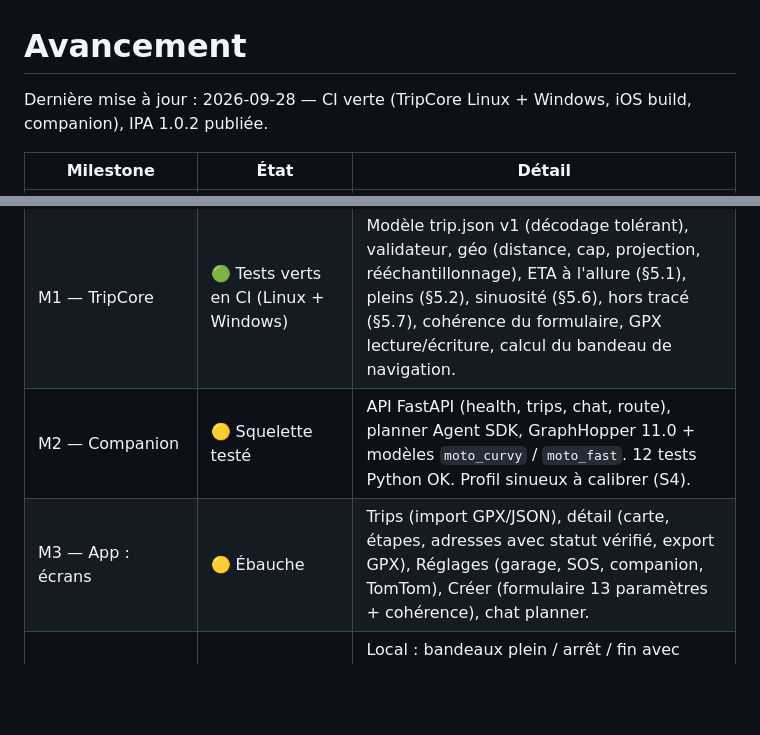
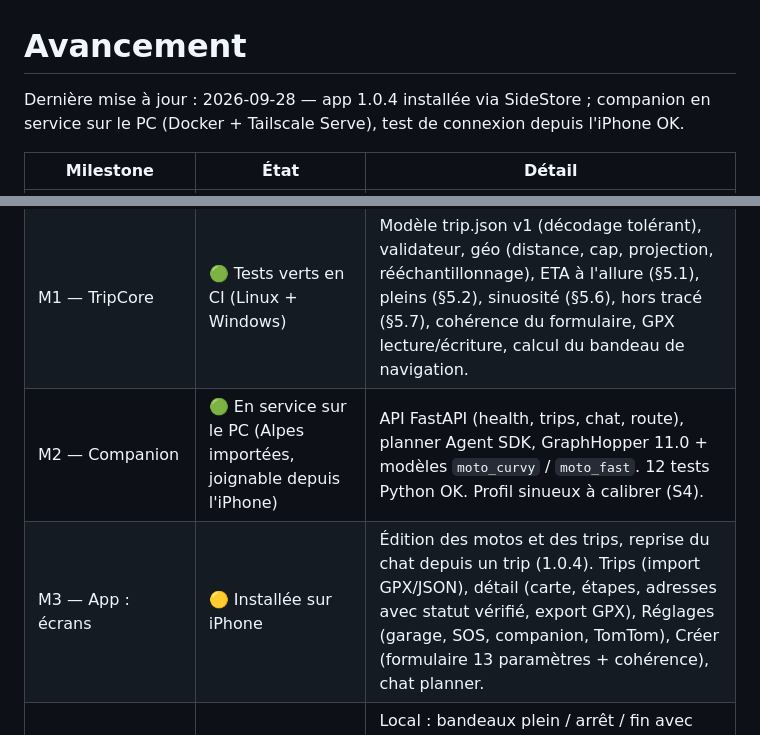
Before and after one commit to plandefab-design/application-road-trip, a Markdown page: docs/STATUS.md, 2 parts joined by grey strips. Rendered like a GitHub page; blank space fills up the shorter version.

Commit message:
docs(status): companion running and reachable from the iPhone
Co-Authored-By: Claude Opus 5.5 <noreply@anthropic.com>

```diff
--- a/docs/STATUS.md
+++ b/docs/STATUS.md
@@ -1,13 +1,13 @@
 # Avancement
 
-Dernière mise à jour : 2026-09-28 — CI verte (TripCore Linux + Windows, iOS build, companion), IPA 1.0.2 publiée.
+Dernière mise à jour : 2026-09-28 — app 1.0.4 installée via SideStore ; companion en service sur le PC (Docker + Tailscale Serve), test de connexion depuis l'iPhone OK.
 
 | Milestone | État | Détail |
 |---|---|---|
 | M0 — CI → IPA → SideStore | 🟢 CI verte, **installation iPhone à valider** | `ios-build.yml` → release v1.0.2 (IPA 3,7 Mo), source SideStore à jour (macos-15, Xcode 16.4, IPA non signée, Release, source SideStore). Carte en ligne OpenFreeMap ; carte hors ligne (S2) à faire. |
 | M1 — TripCore | 🟢 Tests verts en CI (Linux + Windows) | Modèle trip.json v1 (décodage tolérant), validateur, géo (distance, cap, projection, rééchantillonnage), ETA à l'allure (§5.1), pleins (§5.2), sinuosité (§5.6), hors tracé (§5.7), cohérence du formulaire, GPX lecture/écriture, calcul du bandeau de navigation. |
-| M2 — Companion | 🟡 Squelette testé | API FastAPI (health, trips, chat, route), planner Agent SDK, GraphHopper 11.0 + modèles `moto_curvy` / `moto_fast`. 12 tests Python OK. Profil sinueux à calibrer (S4). |
-| M3 — App : écrans | 🟡 Ébauche | Trips (import GPX/JSON), détail (carte, étapes, adresses avec statut vérifié, export GPX), Réglages (garage, SOS, companion, TomTom), Créer (formulaire 13 paramètres + cohérence), chat planner. |
+| M2 — Companion | 🟢 En service sur le PC (Alpes importées, joignable depuis l'iPhone) | API FastAPI (health, trips, chat, route), planner Agent SDK, GraphHopper 11.0 + modèles `moto_curvy` / `moto_fast`. 12 tests Python OK. Profil sinueux à calibrer (S4). |
+| M3 — App : écrans | 🟡 Installée sur iPhone | Édition des motos et des trips, reprise du chat depuis un trip (1.0.4). Trips (import GPX/JSON), détail (carte, étapes, adresses avec statut vérifié, export GPX), Réglages (garage, SOS, companion, TomTom), Créer (formulaire 13 paramètres + cohérence), chat planner. |
 | M4 — Navigation | 🟠 Mode « suivre le tracé » | Local : bandeaux plein / arrêt / fin avec heure d'arrivée à l'allure, avance/retard, hors tracé + cap de retour, voix, écran allumé, SOS SMS, trace réelle. **Guidage virage par virage Ferrostar : à intégrer (S3).** |
 | M5 — Hors ligne, radars, stations | ⚪ À faire | |
 | M6 — Météo sur la route, TomTom | ⚪ À faire | |
```
